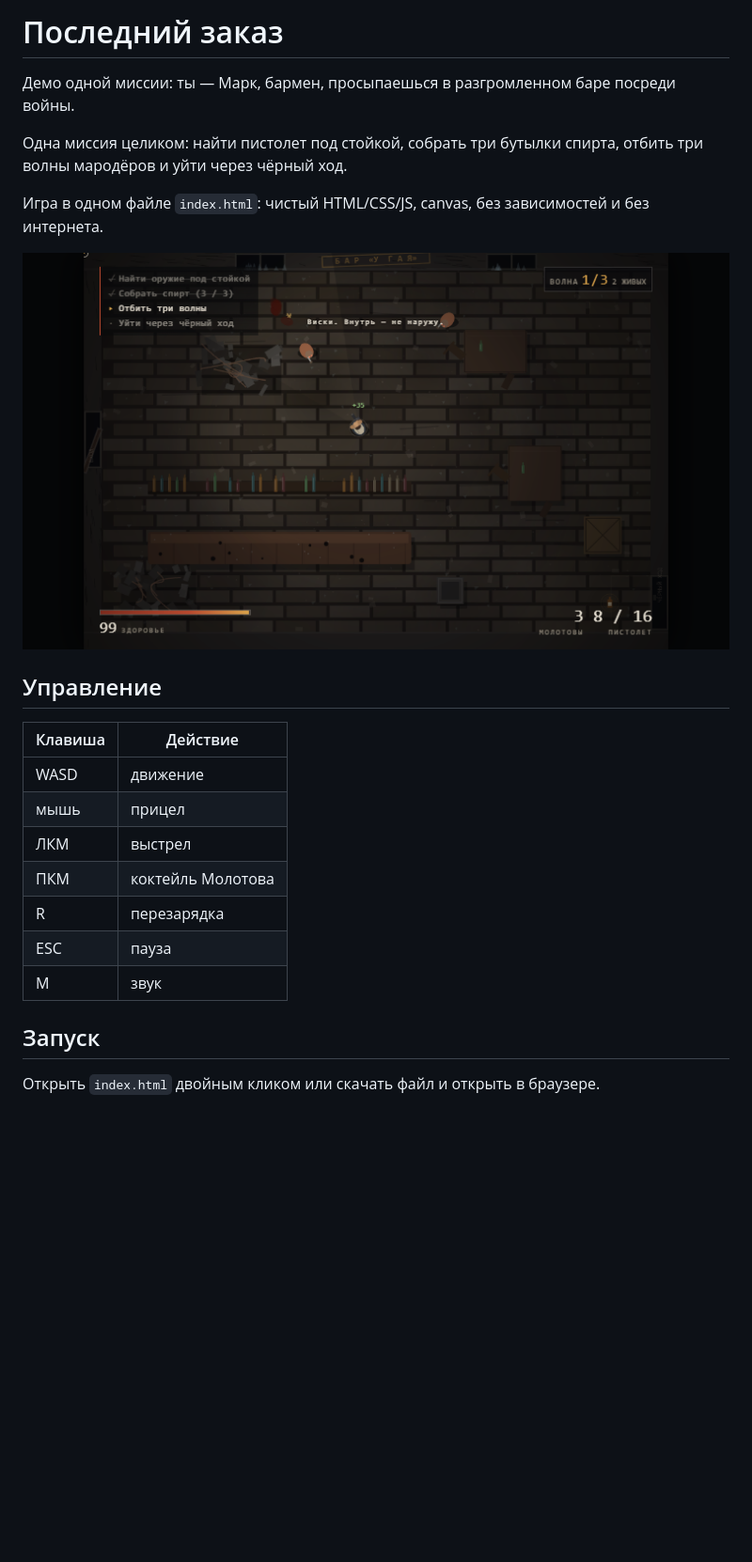
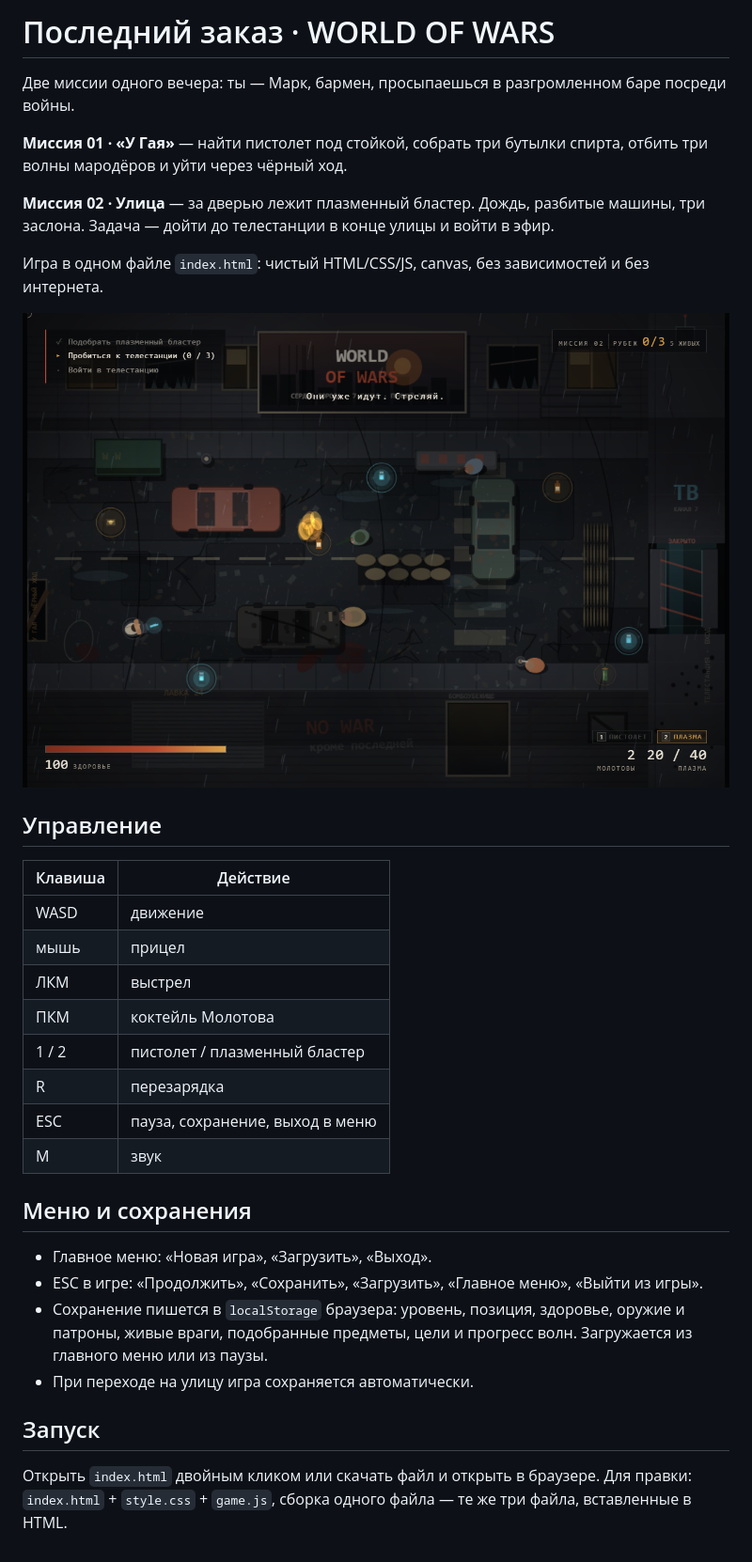
Before and after one commit to egorbondarev/last-order, a Markdown page: README.md, the part around the change. Shown at 94% size. Drawn GitHub-style; pictures changed too: preview.png; blank space fills up the shorter version.

Commit message:
Миссия 02: улица, плазменный бластер и телестанция; меню с загрузкой, пауза с сохранением и выходом

```diff
--- a/README.md
+++ b/README.md
@@ -1,9 +1,12 @@
-# Последний заказ
+# Последний заказ · WORLD OF WARS
 
-Демо одной миссии: ты — Марк, бармен, просыпаешься в разгромленном баре посреди войны.
+Две миссии одного вечера: ты — Марк, бармен, просыпаешься в разгромленном баре посреди войны.
 
-Одна миссия целиком: найти пистолет под стойкой, собрать три бутылки спирта,
+**Миссия 01 · «У Гая»** — найти пистолет под стойкой, собрать три бутылки спирта,
 отбить три волны мародёров и уйти через чёрный ход.
+
+**Миссия 02 · Улица** — за дверью лежит плазменный бластер. Дождь, разбитые машины,
+три заслона. Задача — дойти до телестанции в конце улицы и войти в эфир.
 
 Игра в одном файле `index.html`: чистый HTML/CSS/JS, canvas, без зависимостей и без интернета.
 
@@ -17,10 +20,21 @@
 | мышь | прицел |
 | ЛКМ | выстрел |
 | ПКМ | коктейль Молотова |
+| 1 / 2 | пистолет / плазменный бластер |
 | R | перезарядка |
-| ESC | пауза |
+| ESC | пауза, сохранение, выход в меню |
 | M | звук |
+
+## Меню и сохранения
+
+- Главное меню: «Новая игра», «Загрузить», «Выход».
+- ESC в игре: «Продолжить», «Сохранить», «Загрузить», «Главное меню», «Выйти из игры».
+- Сохранение пишется в `localStorage` браузера: уровень, позиция, здоровье, оружие и патроны,
+  живые враги, подобранные предметы, цели и прогресс волн. Загружается из главного меню или из паузы.
+- При переходе на улицу игра сохраняется автоматически.
 
 ## Запуск
 
 Открыть `index.html` двойным кликом или скачать файл и открыть в браузере.
+Для правки: `index.html` + `style.css` + `game.js`, сборка одного файла — те же три файла,
+вставленные в HTML.
```
Also changed, not shown: 1 other file.
